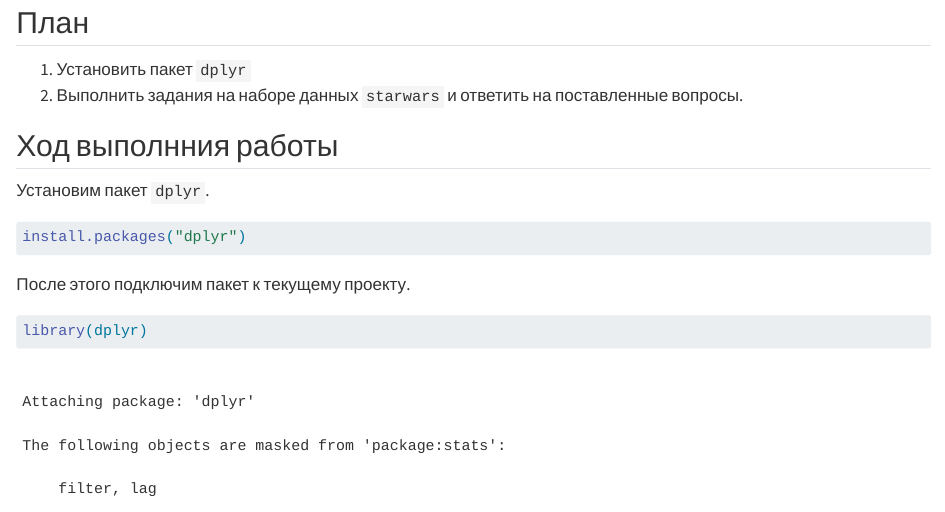
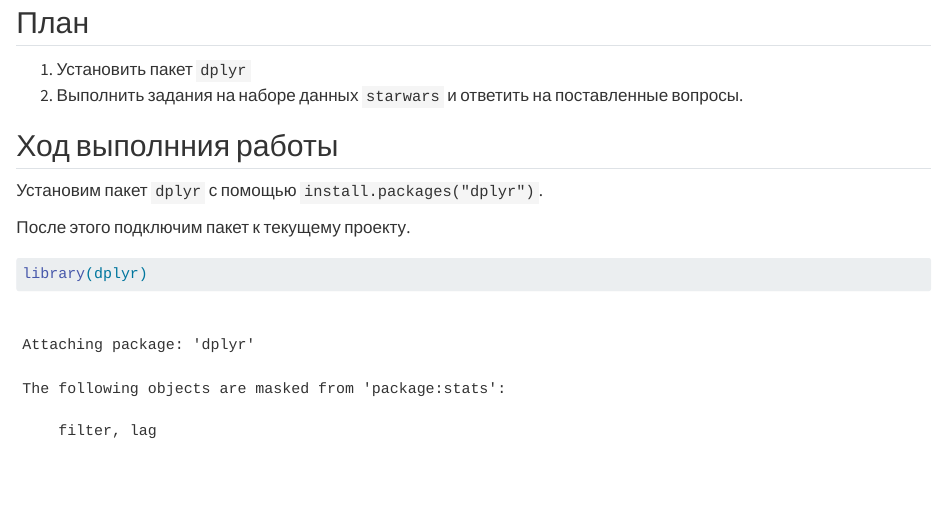
Before and after one commit to ulgosipoy/sem7_tt, a Quarto document (pr2/lab2.qmd): the page in a window 1100 px wide, from 550 px down. Rendered offline with R 4.5, knitr and Pandoc in place of Quarto, with nearby package versions; drawn as R Markdown's standard HTML page in place of the format the file asks for; long lines of code are wrapped.

Commit message:
Конец 2.0

````diff
--- a/pr2/lab2.qmd
+++ b/pr2/lab2.qmd
@@ -28,11 +28,7 @@ format:
 
 ## Ход выполнния работы
 
-Установим пакет `dplyr`.
-
-```{r}
-install.packages("dplyr")
-```
+Установим пакет `dplyr` с помощью `install.packages("dplyr")`.
 
 После этого подключим пакет к текущему проекту.
 
````
Also changed, not shown: pr2/README.md.
